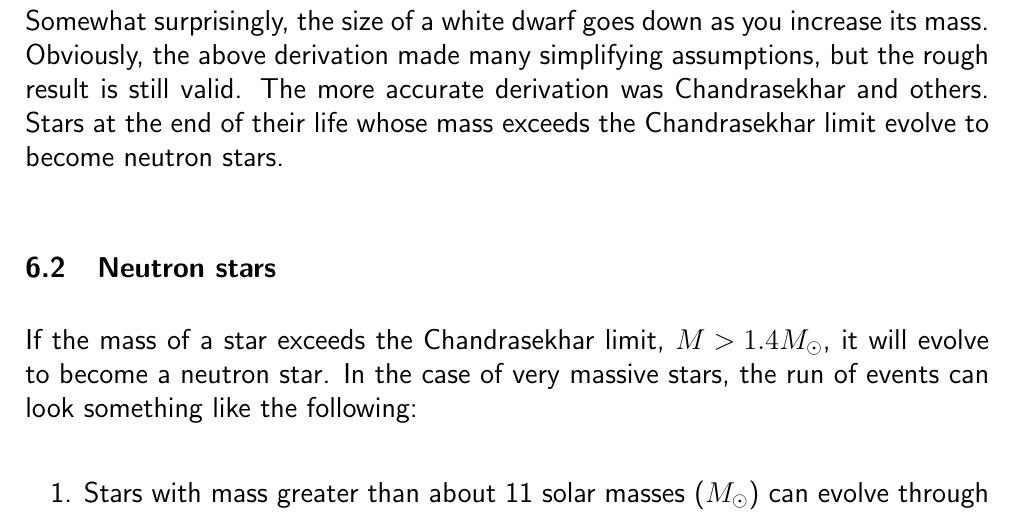
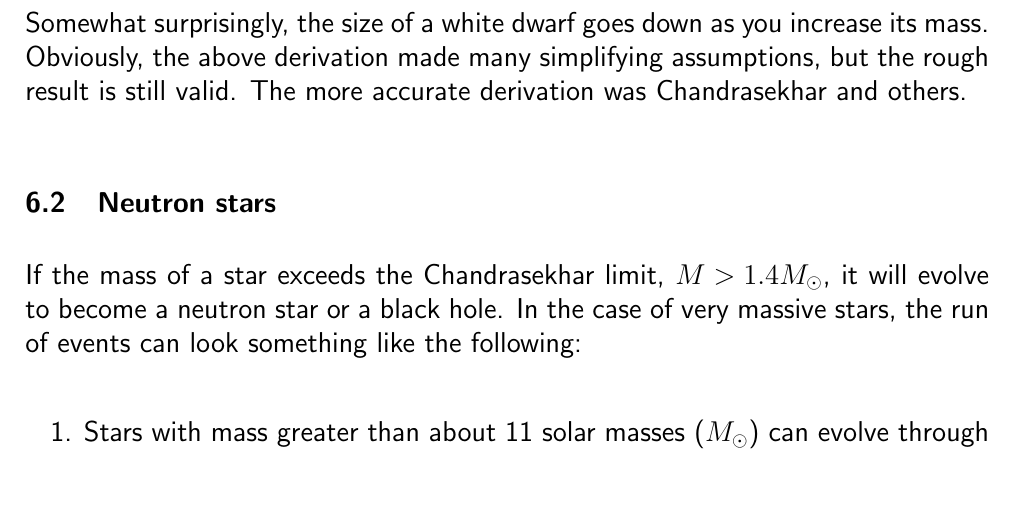
Before and after one commit to jegudmunds/FK5024, a LaTeX document (lecture11/lecture11.tex): part of page 9 of 14, cut so that both start at the same text. Compiled offline with pdfLaTeX.

Commit message:
minor fix

```diff
--- a/lecture11/lecture11.tex
+++ b/lecture11/lecture11.tex
@@ -371,7 +371,7 @@ which gives
 \begin{equation}
 R \sim \frac{\hbar ^2}{G m_e m_p^2} \left( \frac{M}{m_p} \right)^{-1/3}.
 \end{equation}
-Somewhat surprisingly, the size of a white dwarf goes down as you increase its mass. Obviously, the above derivation made many simplifying assumptions, but the rough result is still valid. The more accurate derivation was Chandrasekhar and others. Stars at the end of their life whose mass exceeds the Chandrasekhar limit evolve to become neutron stars.
+Somewhat surprisingly, the size of a white dwarf goes down as you increase its mass. Obviously, the above derivation made many simplifying assumptions, but the rough result is still valid. The more accurate derivation was Chandrasekhar and others. %Stars at the end of their life whose mass exceeds the Chandrasekhar limit evolve to become a neutron stars or black holes.
 
 %\begin{note}
 %This estimate
@@ -379,7 +379,7 @@ Somewhat surprisingly, the size of a white dwarf goes down as you increase its m
 
 \subsection{Neutron stars}
 \label{seq:neutron_star}
-If the mass of a star exceeds the Chandrasekhar limit, \mbox{$M > 1.4 M_\odot$}, it will evolve to become a neutron star. In the case of very massive stars, the run of events can look something like the following:
+If the mass of a star exceeds the Chandrasekhar limit, \mbox{$M > 1.4 M_\odot$}, it will evolve to become a neutron star or a black hole. In the case of very massive stars, the run of events can look something like the following:
 \begin{enumerate}
 \item Stars with mass greater than about 11 solar masses ($M_\odot$) can evolve through all stages of fusion ending in a core of iron surrounded by shells of lighter elements
 \item Thermonuclear fusion of iron is not possible and therefore the core will contract under gravity
```
